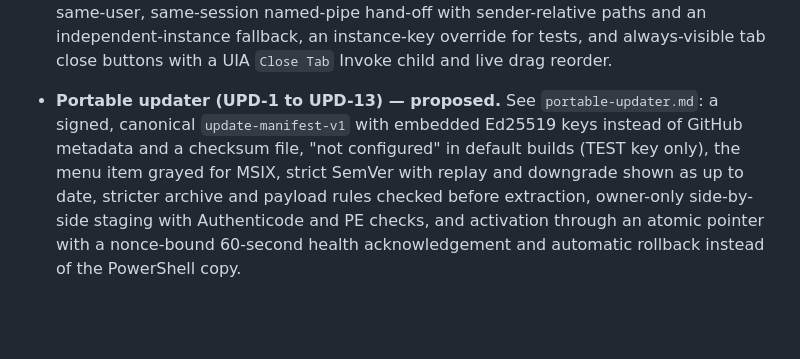
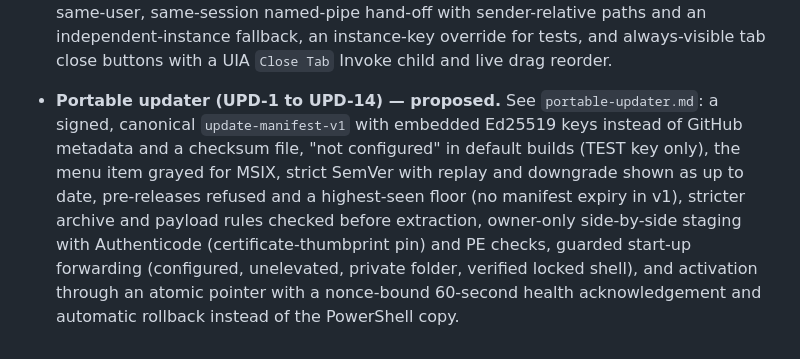
Before and after one commit to ramanacr/marknexia, a Markdown page: compat/decisions/README.md, the part around the change. Rendered like a GitHub page; blank space fills up the shorter version.

```diff
--- a/compat/decisions/README.md
+++ b/compat/decisions/README.md
@@ -21,4 +21,4 @@ These decisions are deliberately outside the frozen .NET baseline and must not a
 * **Shell chrome (CHROME-1 to CHROME-15) — approved.** See `shell-chrome-differences.md`: recent files as a sidebar view, toolbar, menu and row-button gaps, back/forward by scrolling, message-box dialogs, no `crash.log` line, remote images still denied by the broker, keyboard sidebar resize, tab reuse only from sidebar paths, the `MARKNEXIA_SETTINGS_PATH` override, 44-DIP exceptions, Tab traversal, active-tab-only reloads, controller re-creation on reload, and gated, off-thread path checks.
 * **WebView2 missing runtime (WV2-1 to WV2-9) — approved.** See `webview2-missing-runtime.md`: startup detection with a missing-runtime state in the document area and the diagnostics bar, an `Install WebView2 Runtime` action that runs only on user request (bounded HTTPS download from Microsoft, Authenticode and Microsoft-signer check, non-elevated run, one detection), failures that keep the shell usable with Microsoft's offline installer link and no automatic retry, and a live session start after a successful install.
 * **Shell input (FIND-1 to FIND-8, DROP-1 to DROP-2, SI-1 to SI-6, TAB-1 to TAB-5, MSG-1, SHUT-1) — approved.** See `shell-input.md`: F3 and Shift+F3, find chords leaving the document, a 1,024-unit query limit, strict typed find messages through a host-injected adapter (page bytes unchanged), path-gated drops and activations, a same-user, same-session named-pipe hand-off with sender-relative paths and an independent-instance fallback, an instance-key override for tests, and always-visible tab close buttons with a UIA `Close Tab` Invoke child and live drag reorder.
-* **Portable updater (UPD-1 to UPD-13) — proposed.** See `portable-updater.md`: a signed, canonical `update-manifest-v1` with embedded Ed25519 keys instead of GitHub metadata and a checksum file, "not configured" in default builds (TEST key only), the menu item grayed for MSIX, strict SemVer with replay and downgrade shown as up to date, stricter archive and payload rules checked before extraction, owner-only side-by-side staging with Authenticode and PE checks, and activation through an atomic pointer with a nonce-bound 60-second health acknowledgement and automatic rollback instead of the PowerShell copy.
+* **Portable updater (UPD-1 to UPD-14) — proposed.** See `portable-updater.md`: a signed, canonical `update-manifest-v1` with embedded Ed25519 keys instead of GitHub metadata and a checksum file, "not configured" in default builds (TEST key only), the menu item grayed for MSIX, strict SemVer with replay and downgrade shown as up to date, pre-releases refused and a highest-seen floor (no manifest expiry in v1), stricter archive and payload rules checked before extraction, owner-only side-by-side staging with Authenticode (certificate-thumbprint pin) and PE checks, guarded start-up forwarding (configured, unelevated, private folder, verified locked shell), and activation through an atomic pointer with a nonce-bound 60-second health acknowledgement and automatic rollback instead of the PowerShell copy.
```
Also changed, not shown: compat/decisions/portable-updater.md (+11 -9 lines), 1 other file.
